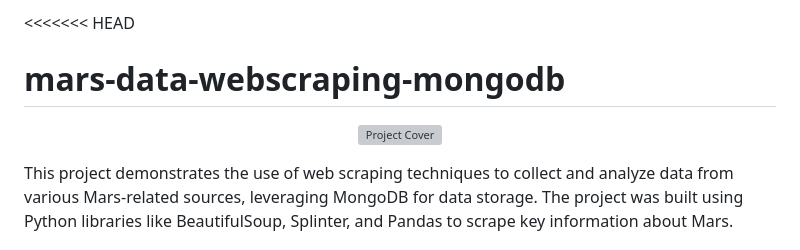
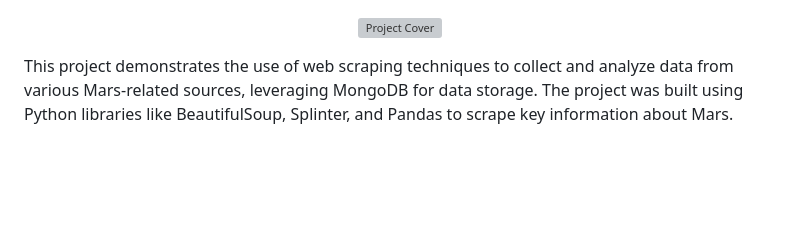
Before and after one commit to mathewqpmiller/mars-data-webscraping-mongodb, a Markdown page: README.md, the part around one of its changes. Rendered like a GitHub page; blank space fills up the shorter version; grey boxes are pictures that could not be loaded.

```diff
--- a/README.md
+++ b/README.md
@@ -1,4 +1,2 @@
-<<<<<<< HEAD
-# mars-data-webscraping-mongodb
 
 <p align="center">
```
Also changed, not shown: other parts of README.md (+1 -1 lines).
